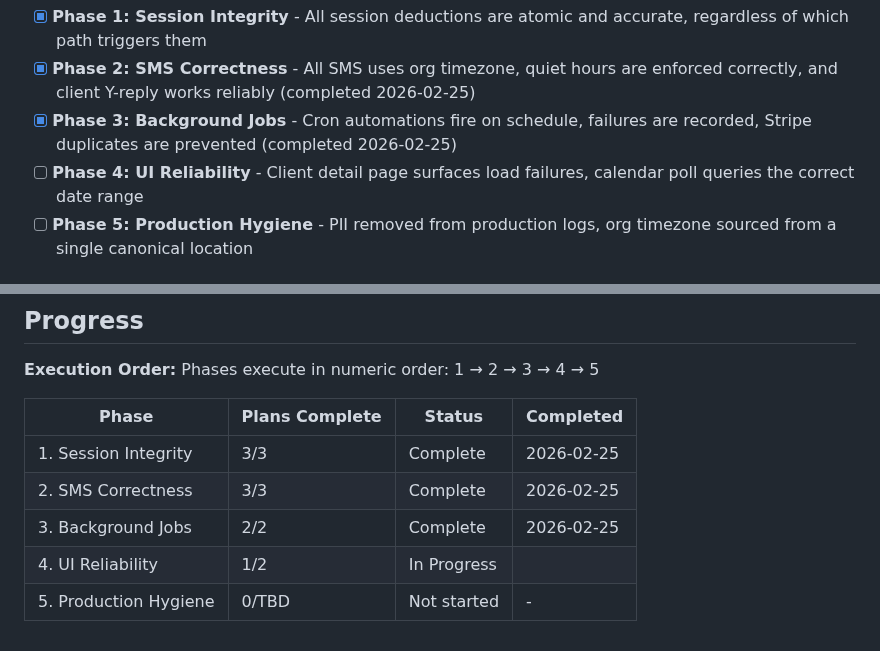
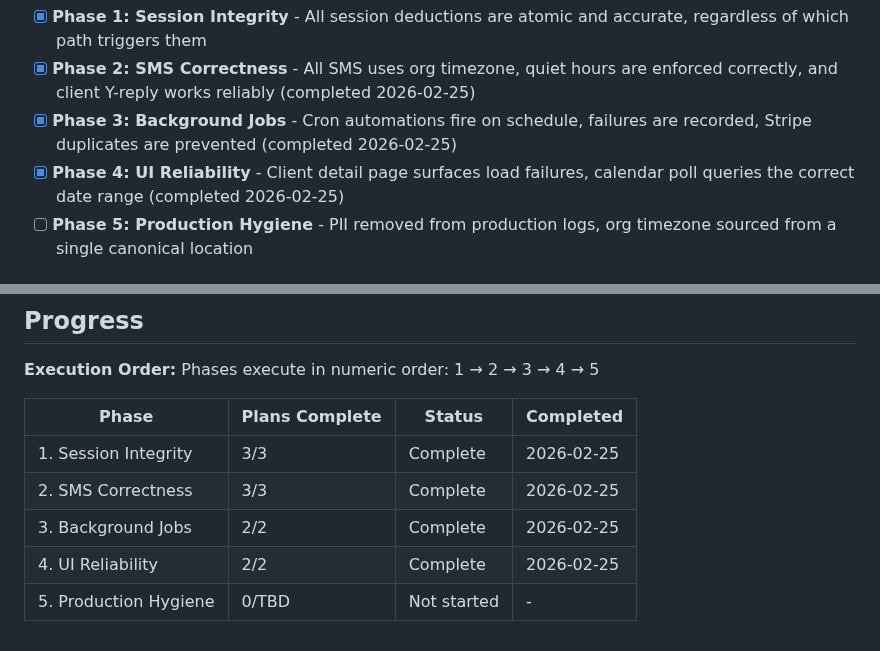
Before and after one commit to Morgs-75/coach-os, a Markdown page: .planning/ROADMAP.md, 2 parts joined by grey strips. Rendered like a GitHub page.

```diff
--- a/.planning/ROADMAP.md
+++ b/.planning/ROADMAP.md
@@ -15,7 +15,7 @@ Decimal phases appear between their surrounding integers in numeric order.
 - [x] **Phase 1: Session Integrity** - All session deductions are atomic and accurate, regardless of which path triggers them
 - [x] **Phase 2: SMS Correctness** - All SMS uses org timezone, quiet hours are enforced correctly, and client Y-reply works reliably (completed 2026-02-25)
 - [x] **Phase 3: Background Jobs** - Cron automations fire on schedule, failures are recorded, Stripe duplicates are prevented (completed 2026-02-25)
-- [ ] **Phase 4: UI Reliability** - Client detail page surfaces load failures, calendar poll queries the correct date range
+- [x] **Phase 4: UI Reliability** - Client detail page surfaces load failures, calendar poll queries the correct date range (completed 2026-02-25)
 - [ ] **Phase 5: Production Hygiene** - PII removed from production logs, org timezone sourced from a single canonical location
 
 ## Phase Details
@@ -99,5 +99,5 @@ Phases execute in numeric order: 1 → 2 → 3 → 4 → 5
 | 1. Session Integrity | 3/3 | Complete    | 2026-02-25 |
 | 2. SMS Correctness | 3/3 | Complete    | 2026-02-25 |
 | 3. Background Jobs | 2/2 | Complete   | 2026-02-25 |
-| 4. UI Reliability | 1/2 | In Progress|  |
+| 4. UI Reliability | 2/2 | Complete   | 2026-02-25 |
 | 5. Production Hygiene | 0/TBD | Not started | - |
```
Also changed, not shown: .planning/STATE.md (+3 -1 lines), 1 other file.
